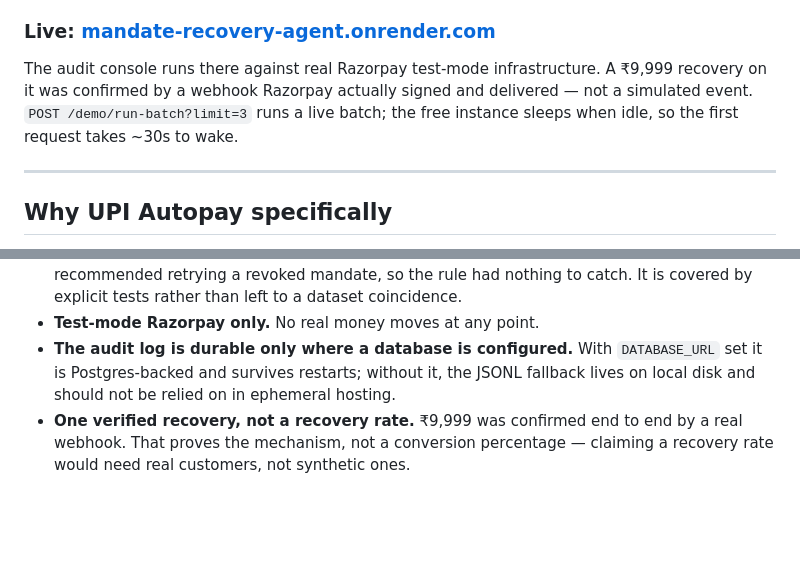
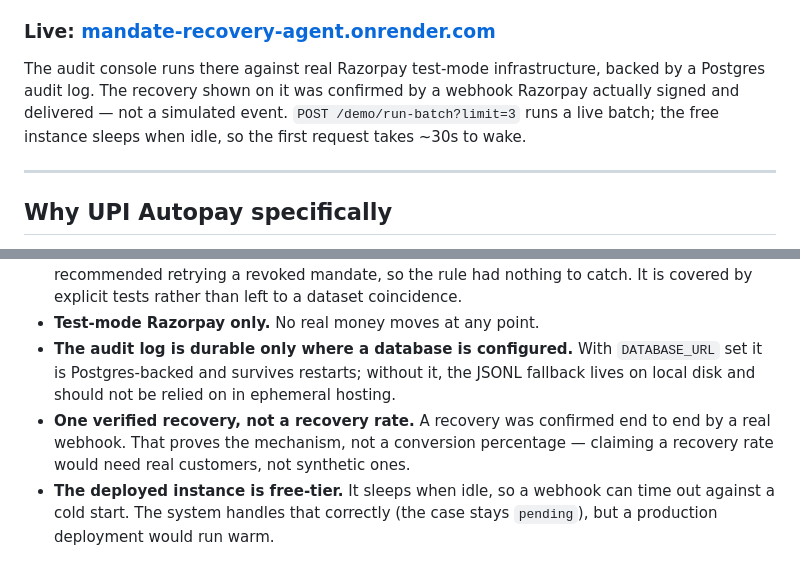
Before and after one commit to Saniya6112003/mandate-recovery-agent, a Markdown page: README.md, 2 parts joined by grey strips. GitHub-like rendering; blank space fills up the shorter version.

```diff
--- a/README.md
+++ b/README.md
@@ -6,7 +6,7 @@ An explainable AI agent that recovers failed UPI Autopay mandate debits — diag
 
 ### Live: [mandate-recovery-agent.onrender.com](https://mandate-recovery-agent.onrender.com)
 
-The audit console runs there against real Razorpay test-mode infrastructure. A ₹9,999 recovery on it was confirmed by a webhook Razorpay actually signed and delivered — not a simulated event. `POST /demo/run-batch?limit=3` runs a live batch; the free instance sleeps when idle, so the first request takes ~30s to wake.
+The audit console runs there against real Razorpay test-mode infrastructure, backed by a Postgres audit log. The recovery shown on it was confirmed by a webhook Razorpay actually signed and delivered — not a simulated event. `POST /demo/run-batch?limit=3` runs a live batch; the free instance sleeps when idle, so the first request takes ~30s to wake.
 
 ---
 
@@ -361,4 +370,5 @@ Stated plainly, because a reviewer will find them anyway:
 - **The mandate-state guardrail did not fire in the measured run** — the model never recommended retrying a revoked mandate, so the rule had nothing to catch. It is covered by explicit tests rather than left to a dataset coincidence.
 - **Test-mode Razorpay only.** No real money moves at any point.
 - **The audit log is durable only where a database is configured.** With `DATABASE_URL` set it is Postgres-backed and survives restarts; without it, the JSONL fallback lives on local disk and should not be relied on in ephemeral hosting.
-- **One verified recovery, not a recovery rate.** ₹9,999 was confirmed end to end by a real webhook. That proves the mechanism, not a conversion percentage — claiming a recovery rate would need real customers, not synthetic ones.
+- **One verified recovery, not a recovery rate.** A recovery was confirmed end to end by a real webhook. That proves the mechanism, not a conversion percentage — claiming a recovery rate would need real customers, not synthetic ones.
+- **The deployed instance is free-tier.** It sleeps when idle, so a webhook can time out against a cold start. The system handles that correctly (the case stays `pending`), but a production deployment would run warm.
```
Also changed, not shown: other parts of README.md (+23 -14 lines).
